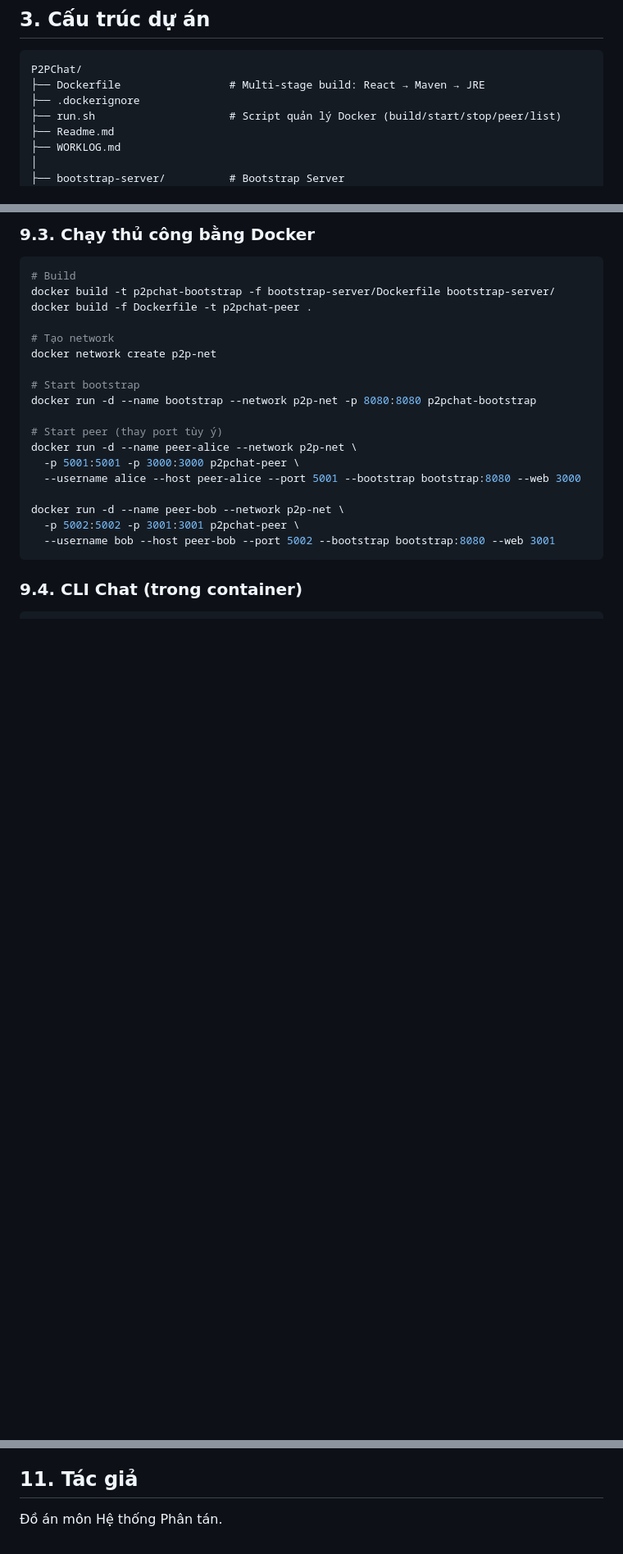
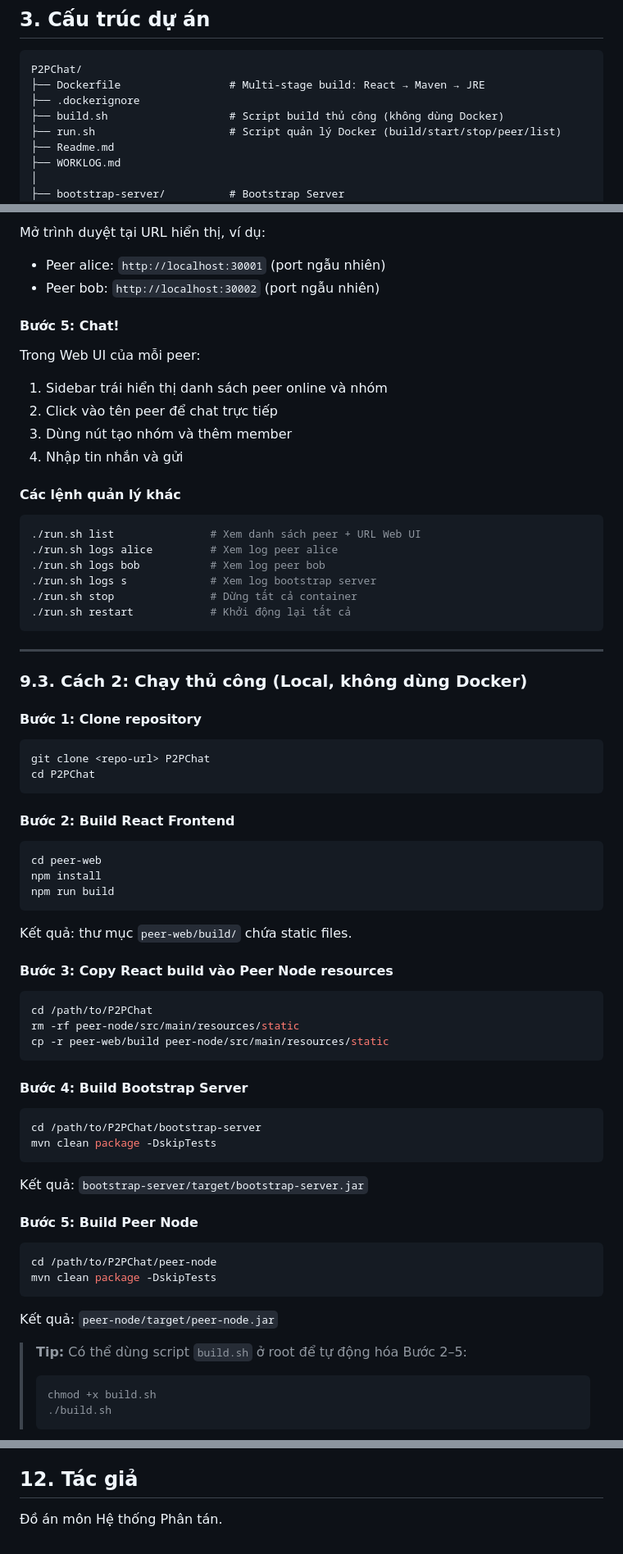
Before and after one commit to hoanpvpv/P2PChat, a Markdown page: Readme.md, 3 parts joined by grey strips. Shown at 82% size. Drawn GitHub-style; blank space fills up the shorter version.

````diff
--- a/Readme.md
+++ b/Readme.md
@@ -39,6 +39,7 @@ P2PChat là một hệ thống chat ngang hàng (P2P) được xây dựng bằn
 P2PChat/
 ├── Dockerfile                 # Multi-stage build: React → Maven → JRE
 ├── .dockerignore
+├── build.sh                   # Script build thủ công (không dùng Docker)
 ├── run.sh                     # Script quản lý Docker (build/start/stop/peer/list)
 ├── Readme.md
 ├── WORKLOG.md
@@ -227,26 +266,78 @@ Peer A                    Peer B
 ```
 
-### 9.3. Chạy thủ công bằng Docker
+Mở trình duyệt tại URL hiển thị, ví dụ:
+- Peer alice: `http://localhost:30001` (port ngẫu nhiên)
+- Peer bob: `http://localhost:30002` (port ngẫu nhiên)
+
+#### Bước 5: Chat!
+
+Trong Web UI của mỗi peer:
+1. Sidebar trái hiển thị danh sách peer online và nhóm
+2. Click vào tên peer để chat trực tiếp
+3. Dùng nút tạo nhóm và thêm member
+4. Nhập tin nhắn và gửi
+
+#### Các lệnh quản lý khác
 
 ```bash
-# Build
-docker build -t p2pchat-bootstrap -f bootstrap-server/Dockerfile bootstrap-server/
-docker build -f Dockerfile -t p2pchat-peer .
-
-# Tạo network
-docker network create p2p-net
-
-# Start bootstrap
-docker run -d --name bootstrap --network p2p-net -p 8080:8080 p2pchat-bootstrap
-
-# Start peer (thay port tùy ý)
-docker run -d --name peer-alice --network p2p-net \
-  -p 5001:5001 -p 3000:3000 p2pchat-peer \
-  --username alice --host peer-alice --port 5001 --bootstrap bootstrap:8080 --web 3000
-
-docker run -d --name peer-bob --network p2p-net \
-  -p 5002:5002 -p 3001:3001 p2pchat-peer \
-  --username bob --host peer-bob --port 5002 --bootstrap bootstrap:8080 --web 3001
+./run.sh list               # Xem danh sách peer + URL Web UI
+./run.sh logs alice         # Xem log peer alice
+./run.sh logs bob           # Xem log peer bob
+./run.sh logs s             # Xem log bootstrap server
+./run.sh stop               # Dừng tất cả container
+./run.sh restart            # Khởi động lại tất cả
 ```
 
-### 9.4. CLI Chat (trong container)
+---
+
+### 9.3. Cách 2: Chạy thủ công (Local, không dùng Docker)
+
+#### Bước 1: Clone repository
+
+```bash
+git clone <repo-url> P2PChat
+cd P2PChat
+```
+
+#### Bước 2: Build React Frontend
+
+```bash
+cd peer-web
+npm install
+npm run build
+```
+
+Kết quả: thư mục `peer-web/build/` chứa static files.
+
+#### Bước 3: Copy React build vào Peer Node resources
+
+```bash
+cd /path/to/P2PChat
+rm -rf peer-node/src/main/resources/static
+cp -r peer-web/build peer-node/src/main/resources/static
+```
+
+#### Bước 4: Build Bootstrap Server
+
+```bash
+cd /path/to/P2PChat/bootstrap-server
+mvn clean package -DskipTests
+```
+
+Kết quả: `bootstrap-server/target/bootstrap-server.jar`
+
+#### Bước 5: Build Peer Node
+
+```bash
+cd /path/to/P2PChat/peer-node
+mvn clean package -DskipTests
+```
+
+Kết quả: `peer-node/target/peer-node.jar`
+
+> **Tip:** Có thể dùng script `build.sh` ở root để tự động hóa Bước 2–5:
+> ```bash
+> chmod +x build.sh
+> ./build.sh
+> ```
+
@@ -291,6 +477,6 @@ docker attach peer-alice
 - [x] Docker containerized deployment
 - [x] Script `run.sh` quản lý peer với port ngẫu nhiên
 
-## 11. Tác giả
+## 12. Tác giả
 
 Đồ án môn Hệ thống Phân tán.
````
Also changed, not shown: other parts of Readme.md (+165 -32 lines).
